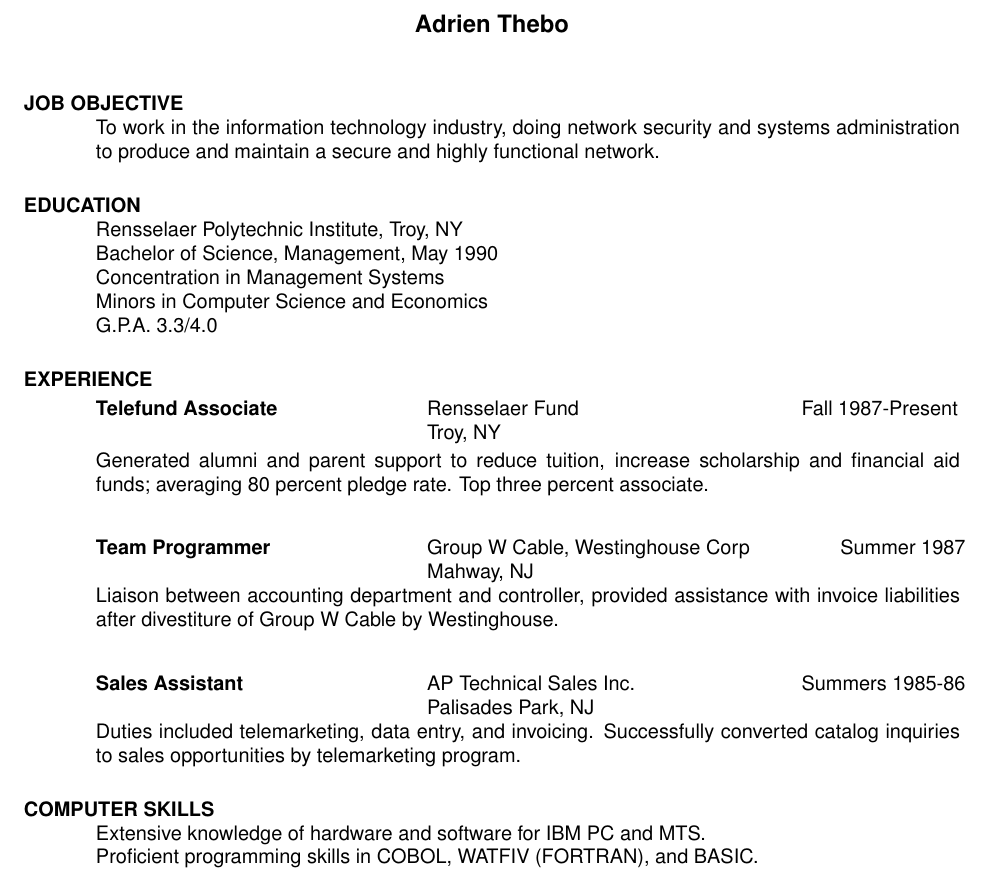
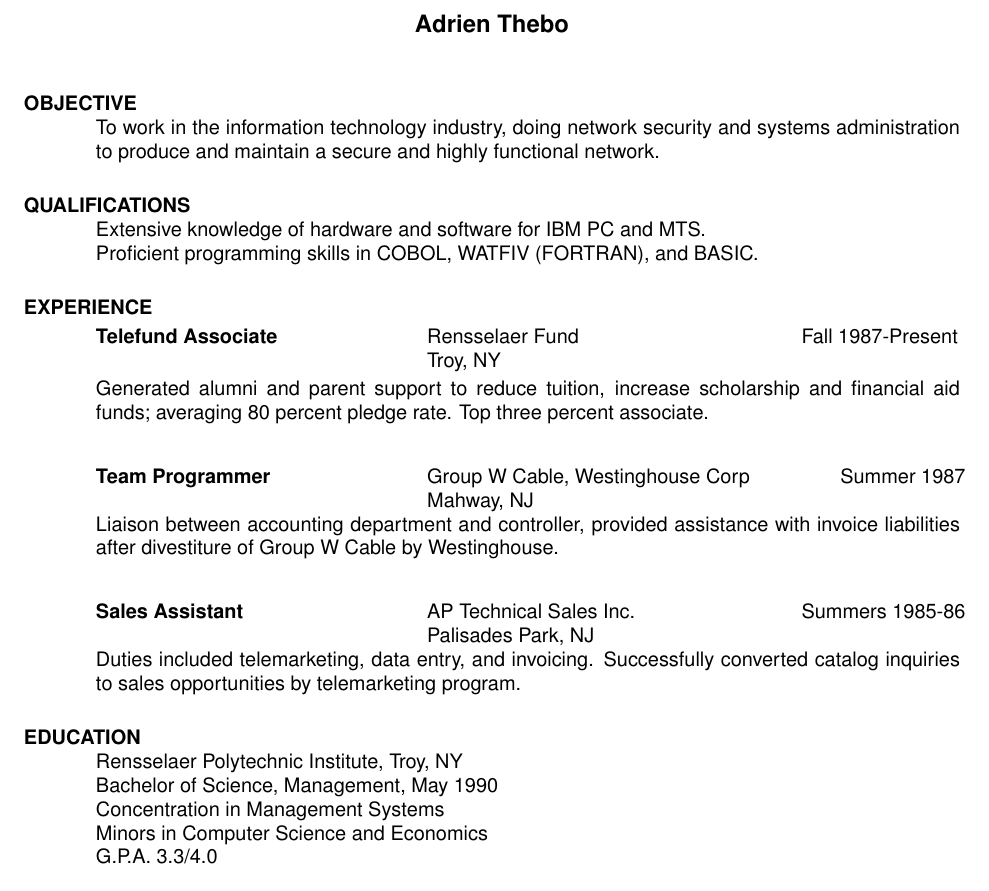
Before and after one commit to adrienthebo/resume, a LaTeX CV (resume.tex): part of the page, cut so that both start at the same text. Compiled offline with pdfLaTeX.

Commit message:
More reformatting.

```diff
--- a/resume.tex
+++ b/resume.tex
@@ -19,18 +19,16 @@
 
 \begin{resume}
 
-\section{JOB OBJECTIVE}
+\section{OBJECTIVE}
 To work in the information technology industry, doing network security and
 systems administration to produce and maintain a secure and highly functional
 network.
 
-\section{EDUCATION}
-    Rensselaer Polytechnic Institute, Troy, NY  \\
-    Bachelor of Science, Management, May 1990   \\
-    Concentration in Management Systems       \\
-    Minors in Computer Science and Economics  \\
-    G.P.A. 3.3/4.0
-
+\section{QUALIFICATIONS}
+    Extensive knowledge of hardware and software for IBM PC and
+    MTS. \\
+    Proficient programming skills in COBOL, WATFIV (FORTRAN), and
+    BASIC.
 
 \section{EXPERIENCE}
    \vspace{-0.1in}
@@ -60,12 +58,13 @@ network.
     opportunities by telemarketing program.
 
 
-\section{COMPUTER SKILLS}
-    Extensive knowledge of hardware and software for IBM PC and
-    MTS. \\
-    Proficient programming skills in COBOL, WATFIV (FORTRAN), and
-    BASIC.
 
+\section{EDUCATION}
+    Rensselaer Polytechnic Institute, Troy, NY  \\
+    Bachelor of Science, Management, May 1990   \\
+    Concentration in Management Systems       \\
+    Minors in Computer Science and Economics  \\
+    G.P.A. 3.3/4.0
 
 \section{HONORS AND AWARDS}
     Epsilon Delta Sigma: Honorary Management Society at
```
